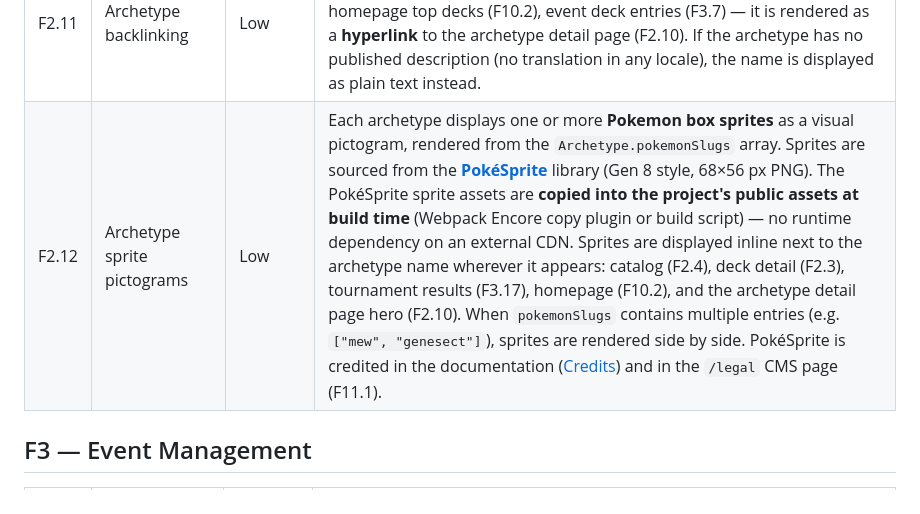
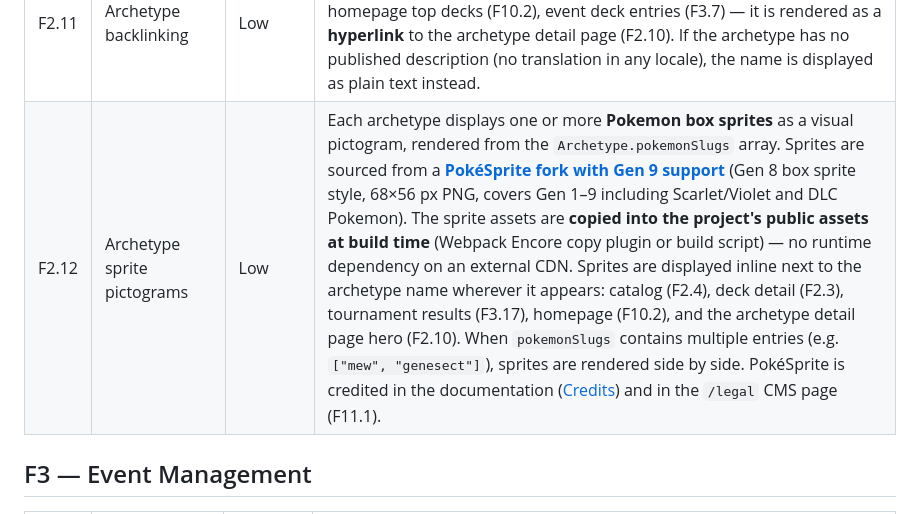
Before and after one commit to jbourdin/expandedDecks, a Markdown page: docs/features.md, the part around the change. GitHub-like rendering.

```diff
--- a/docs/features.md
+++ b/docs/features.md
@@ -36,7 +36,7 @@ The frontend is built with **React.js** (via Symfony UX / Webpack Encore) for al
 | F2.9   | Deck version history                 | Medium   | View all past versions of a deck: version number, archetype, creation date, and card list. Compare versions to see what changed (cards added/removed/quantity changed). |
 | F2.10  | Archetype detail page                | Low      | Public page presenting an archetype at `/{locale}/archetypes/{slug}`. Displays the translated archetype **name** and rendered **description** (Markdown → HTML). Includes a **"Browse decks"** CTA linking to the deck catalog (F2.4) pre-filtered by this archetype. Below the description, shows a summary of recent tournament results for this archetype (latest placements from F3.17) and the count of available decks. The page uses the same locale fallback chain as CMS pages (F11.3). SEO meta tags are populated from the archetype's `metaDescription`. |
 | F2.11  | Archetype backlinking                | Low      | Wherever an archetype name appears in the application — deck detail (F2.3), deck catalog (F2.4), tournament results (F3.17), anonymous homepage top decks (F10.2), event deck entries (F3.7) — it is rendered as a **hyperlink** to the archetype detail page (F2.10). If the archetype has no published description (no translation in any locale), the name is displayed as plain text instead. |
-| F2.12  | Archetype sprite pictograms          | Low      | Each archetype displays one or more **Pokemon box sprites** as a visual pictogram, rendered from the `Archetype.pokemonSlugs` array. Sprites are sourced from the **[PokéSprite](https://github.com/msikma/pokesprite)** library (Gen 8 style, 68×56 px PNG). The PokéSprite sprite assets are **copied into the project's public assets at build time** (Webpack Encore copy plugin or build script) — no runtime dependency on an external CDN. Sprites are displayed inline next to the archetype name wherever it appears: catalog (F2.4), deck detail (F2.3), tournament results (F3.17), homepage (F10.2), and the archetype detail page hero (F2.10). When `pokemonSlugs` contains multiple entries (e.g. `["mew", "genesect"]`), sprites are rendered side by side. PokéSprite is credited in the documentation ([Credits](credits.md)) and in the `/legal` CMS page (F11.1). |
+| F2.12  | Archetype sprite pictograms          | Low      | Each archetype displays one or more **Pokemon box sprites** as a visual pictogram, rendered from the `Archetype.pokemonSlugs` array. Sprites are sourced from a **[PokéSprite fork with Gen 9 support](https://github.com/martimlobao/pokesprite)** (Gen 8 box sprite style, 68×56 px PNG, covers Gen 1–9 including Scarlet/Violet and DLC Pokemon). The sprite assets are **copied into the project's public assets at build time** (Webpack Encore copy plugin or build script) — no runtime dependency on an external CDN. Sprites are displayed inline next to the archetype name wherever it appears: catalog (F2.4), deck detail (F2.3), tournament results (F3.17), homepage (F10.2), and the archetype detail page hero (F2.10). When `pokemonSlugs` contains multiple entries (e.g. `["mew", "genesect"]`), sprites are rendered side by side. PokéSprite is credited in the documentation ([Credits](credits.md)) and in the `/legal` CMS page (F11.1). |
 
 ## F3 — Event Management
 
```
Also changed, not shown: docs/credits.md (+1 -1 lines), docs/models/deck.md (+2 -2 lines).
